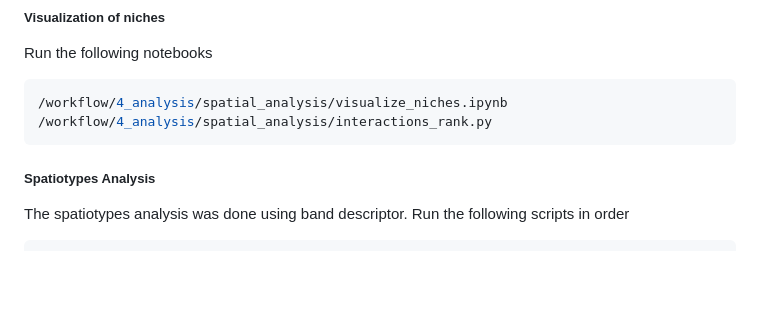
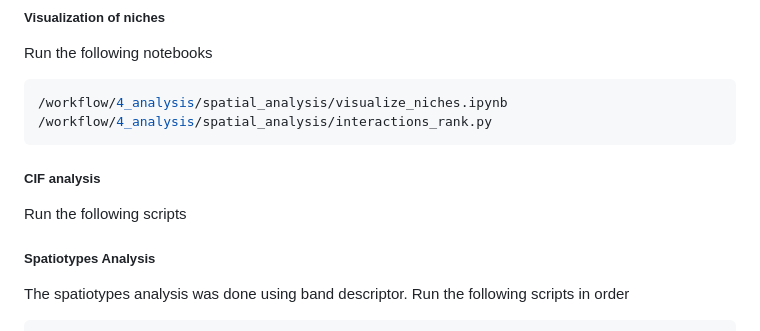
Before and after one commit to imuhdawood/MarrowMap, a Markdown page: README.md, the part around the change. Drawn GitHub-style; blank space fills up the shorter version.

`````diff
--- a/README.md
+++ b/README.md
@@ -77,7 +77,8 @@ Run the following notebooks
 /workflow/4_analysis/spatial_analysis/visualize_niches.ipynb
 /workflow/4_analysis/spatial_analysis/interactions_rank.py
 ````
-
+##### CIF analysis
+Run the following scripts
 ##### Spatiotypes Analysis
 The spatiotypes analysis was done using band descriptor.
 Run the following scripts in order
`````
